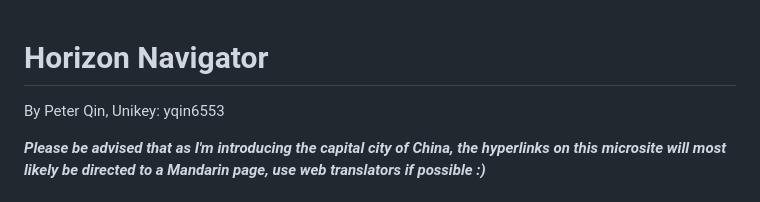
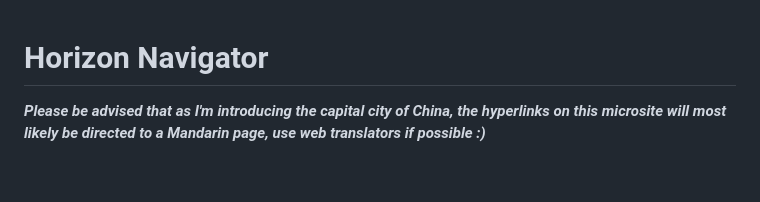
Before and after one commit to PIndividual/Horizon-Navigator-Basic, a Markdown page: readme.md, the part around the change. Rendered like a GitHub page; blank space fills up the shorter version.

```diff
--- a/readme.md
+++ b/readme.md
@@ -1,6 +1,5 @@
 # Horizon Navigator
 
-By Peter Qin, Unikey: yqin6553
 
 ***Please be advised that as I'm introducing the capital city of China, the hyperlinks on this microsite will most likely be directed to a Mandarin page, use web translators if possible :)***
 
```
